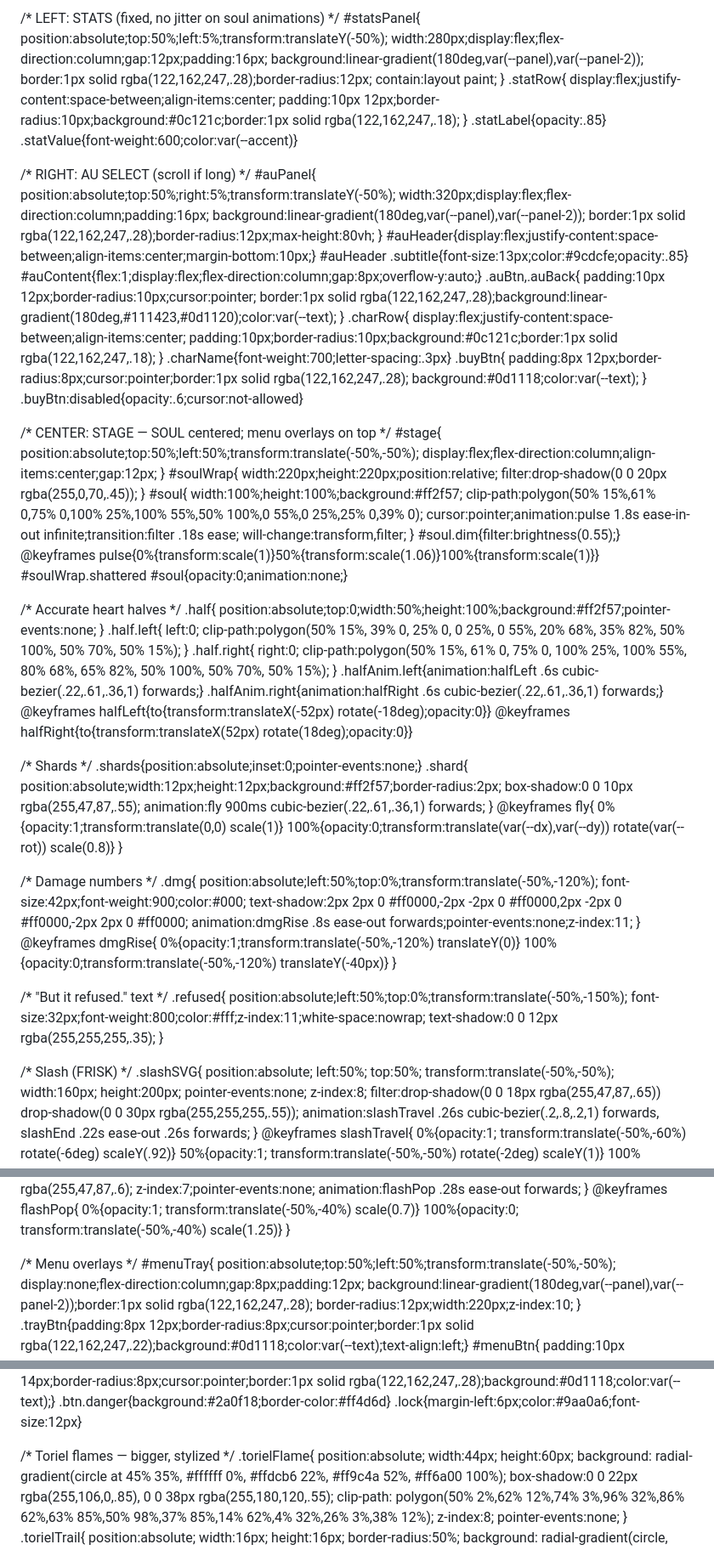
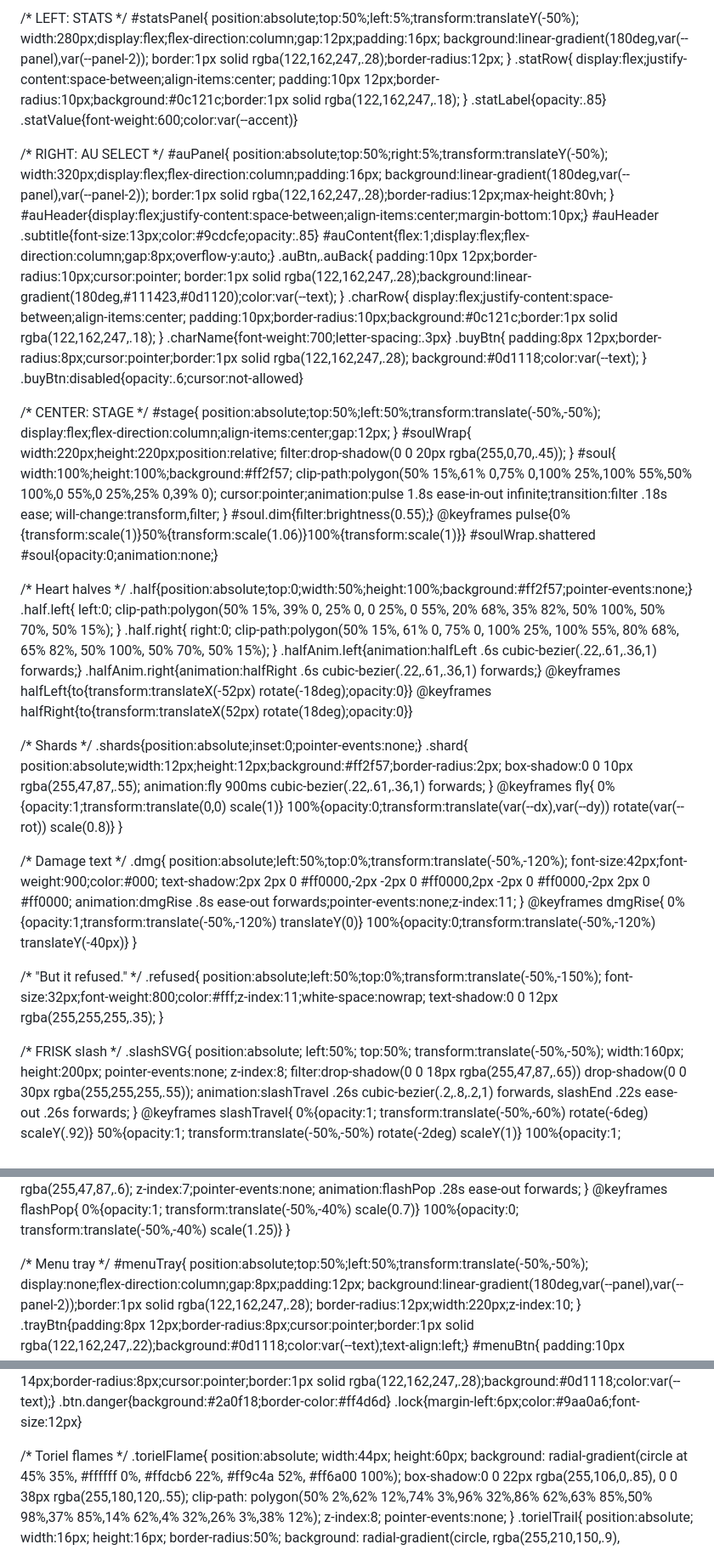
Before and after one commit to PatrickTheGamerz/OrangeGame, a Markdown page: AuClicker.md, 3 parts joined by grey strips. Shown: that part at 85% size. Drawn GitHub-style.

```diff
--- a/AuClicker.md
+++ b/AuClicker.md
@@ -16,13 +16,12 @@
   }
   body{margin:0;background:var(--bg);color:var(--text);font-family:ui-sans-serif,system-ui,-apple-system,Segoe UI,Roboto,Arial;height:100vh;overflow:hidden;}
 
-  /* LEFT: STATS (fixed, no jitter on soul animations) */
+  /* LEFT: STATS */
   #statsPanel{
     position:absolute;top:50%;left:5%;transform:translateY(-50%);
     width:280px;display:flex;flex-direction:column;gap:12px;padding:16px;
     background:linear-gradient(180deg,var(--panel),var(--panel-2));
     border:1px solid rgba(122,162,247,.28);border-radius:12px;
-    contain:layout paint;
   }
   .statRow{
     display:flex;justify-content:space-between;align-items:center;
@@ -31,7 +30,7 @@
   .statLabel{opacity:.85}
   .statValue{font-weight:600;color:var(--accent)}
 
-  /* RIGHT: AU SELECT (scroll if long) */
+  /* RIGHT: AU SELECT */
   #auPanel{
     position:absolute;top:50%;right:5%;transform:translateY(-50%);
     width:320px;display:flex;flex-direction:column;padding:16px;
@@ -56,7 +55,7 @@
   }
   .buyBtn:disabled{opacity:.6;cursor:not-allowed}
 
-  /* CENTER: STAGE — SOUL centered; menu overlays on top */
+  /* CENTER: STAGE */
   #stage{
     position:absolute;top:50%;left:50%;transform:translate(-50%,-50%);
     display:flex;flex-direction:column;align-items:center;gap:12px;
@@ -75,10 +74,8 @@
   @keyframes pulse{0%{transform:scale(1)}50%{transform:scale(1.06)}100%{transform:scale(1)}}
   #soulWrap.shattered #soul{opacity:0;animation:none;}
 
-  /* Accurate heart halves */
-  .half{
-    position:absolute;top:0;width:50%;height:100%;background:#ff2f57;pointer-events:none;
-  }
+  /* Heart halves */
+  .half{position:absolute;top:0;width:50%;height:100%;background:#ff2f57;pointer-events:none;}
   .half.left{
     left:0;
     clip-path:polygon(50% 15%, 39% 0, 25% 0, 0 25%, 0 55%, 20% 68%, 35% 82%, 50% 100%, 50% 70%, 50% 15%);
@@ -104,7 +101,7 @@
     100%{opacity:0;transform:translate(var(--dx),var(--dy)) rotate(var(--rot)) scale(0.8)}
   }
 
-  /* Damage numbers */
+  /* Damage text */
   .dmg{
     position:absolute;left:50%;top:0%;transform:translate(-50%,-120%);
     font-size:42px;font-weight:900;color:#000;
@@ -116,14 +113,14 @@
     100%{opacity:0;transform:translate(-50%,-120%) translateY(-40px)}
   }
 
-  /* "But it refused." text */
+  /* "But it refused." */
   .refused{
     position:absolute;left:50%;top:0%;transform:translate(-50%,-150%);
     font-size:32px;font-weight:800;color:#fff;z-index:11;white-space:nowrap;
     text-shadow:0 0 12px rgba(255,255,255,.35);
   }
 
-  /* Slash (FRISK) */
+  /* FRISK slash */
   .slashSVG{
     position:absolute; left:50%; top:50%; transform:translate(-50%,-50%);
     width:160px; height:200px; pointer-events:none; z-index:8;
@@ -154,7 +151,7 @@
     100%{opacity:0; transform:translate(-50%,-40%) scale(1.25)}
   }
 
-  /* Menu overlays */
+  /* Menu tray */
   #menuTray{
     position:absolute;top:50%;left:50%;transform:translate(-50%,-50%);
     display:none;flex-direction:column;gap:8px;padding:12px;
@@ -180,7 +177,7 @@
   .btn.danger{background:#2a0f18;border-color:#ff4d6d}
   .lock{margin-left:6px;color:#9aa0a6;font-size:12px}
 
-  /* Toriel flames — bigger, stylized */
+  /* Toriel flames */
   .torielFlame{
     position:absolute; width:44px; height:60px;
     background: radial-gradient(circle at 45% 35%, #ffffff 0%, #ffdcb6 22%, #ff9c4a 52%, #ff6a00 100%);
```
Also changed, not shown: other parts of AuClicker.md (+32 -31 lines).
